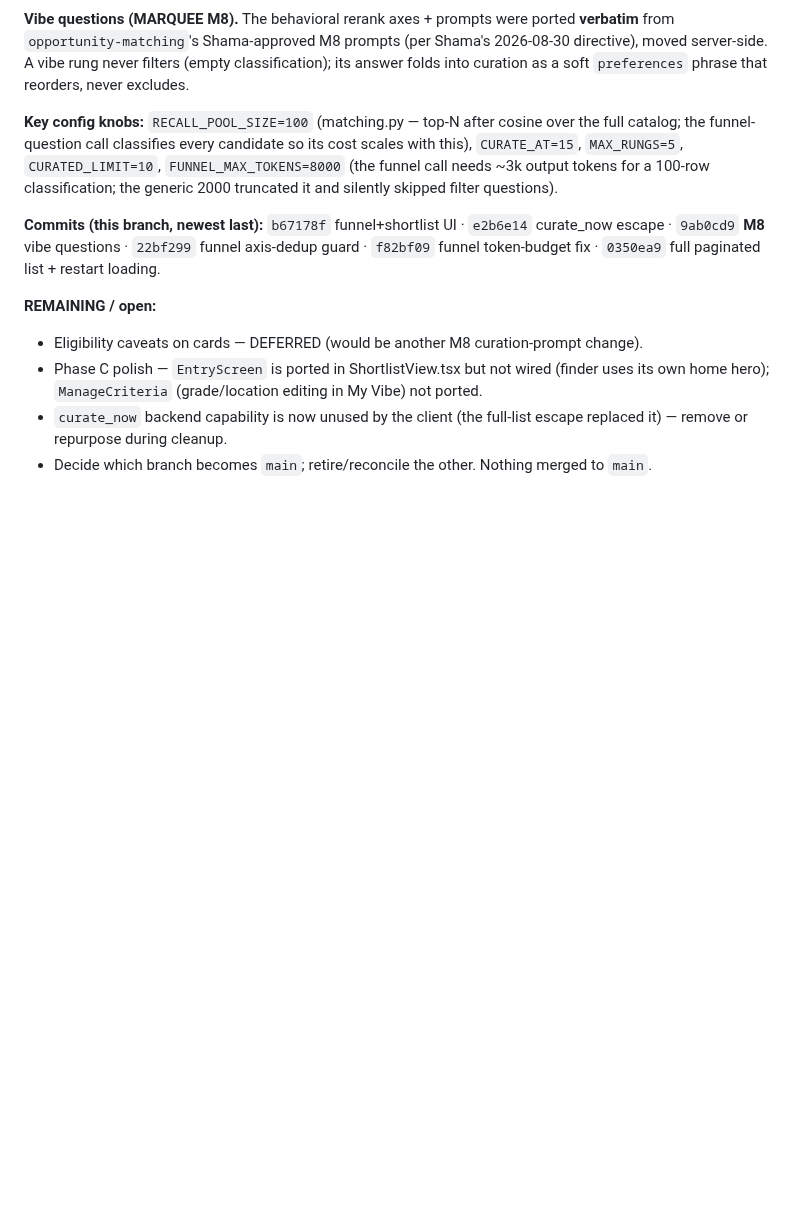
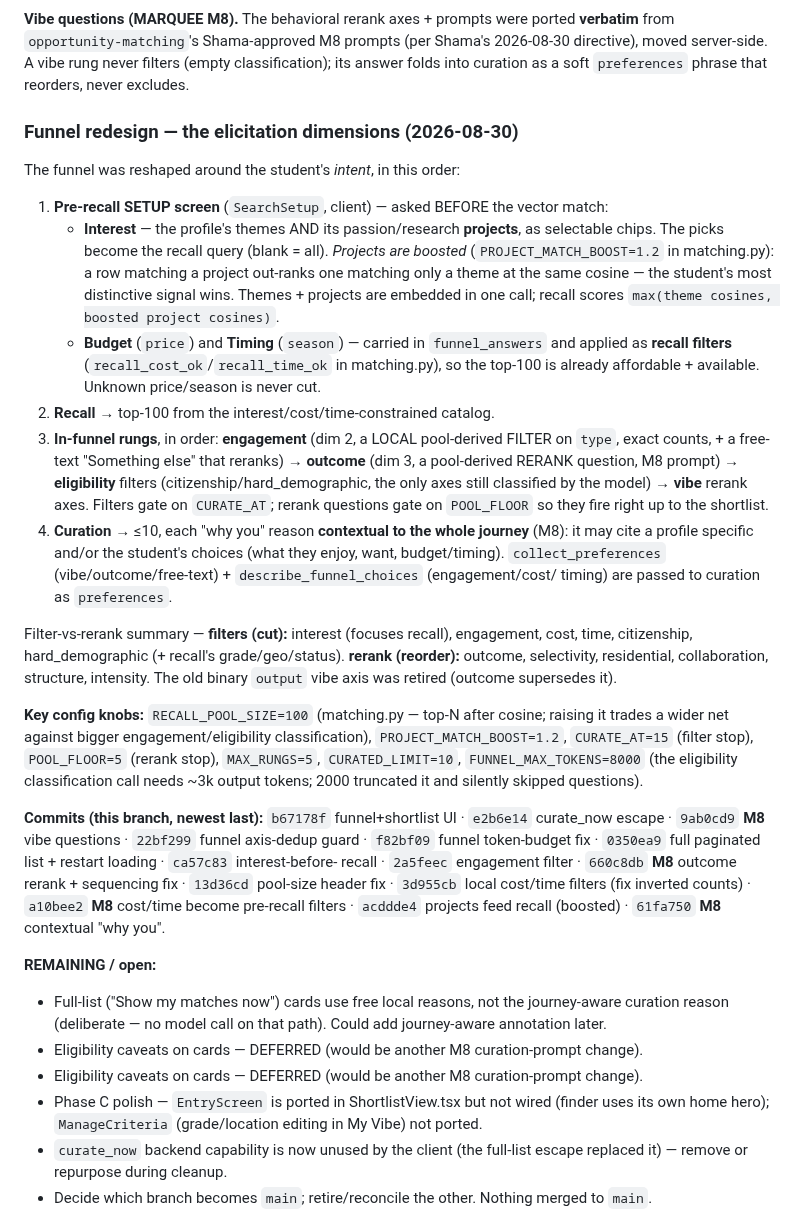
Before and after one commit to bluefeather78/wingman, a Markdown page: OPPORTUNITY_MATCHING_PLAN.md, the part around the change. Drawn GitHub-style; blank space fills up the shorter version.

```diff
--- a/OPPORTUNITY_MATCHING_PLAN.md
+++ b/OPPORTUNITY_MATCHING_PLAN.md
@@ -75,17 +75,53 @@ from `opportunity-matching`'s Shama-approved M8 prompts (per Shama's 2026-08-30
 moved server-side. A vibe rung never filters (empty classification); its answer folds into
 curation as a soft `preferences` phrase that reorders, never excludes.
 
-**Key config knobs:** `RECALL_POOL_SIZE=100` (matching.py — top-N after cosine over the full
-catalog; the funnel-question call classifies every candidate so its cost scales with this),
-`CURATE_AT=15`, `MAX_RUNGS=5`, `CURATED_LIMIT=10`, `FUNNEL_MAX_TOKENS=8000` (the funnel call
-needs ~3k output tokens for a 100-row classification; the generic 2000 truncated it and
-silently skipped filter questions).
+### Funnel redesign — the elicitation dimensions (2026-08-30)
+
+The funnel was reshaped around the student's *intent*, in this order:
+
+1. **Pre-recall SETUP screen** (`SearchSetup`, client) — asked BEFORE the vector match:
+   - **Interest** — the profile's themes AND its passion/research **projects**, as selectable
+     chips. The picks become the recall query (blank = all). *Projects are boosted*
+     (`PROJECT_MATCH_BOOST=1.2` in matching.py): a row matching a project out-ranks one matching
+     only a theme at the same cosine — the student's most distinctive signal wins. Themes +
+     projects are embedded in one call; recall scores `max(theme cosines, boosted project cosines)`.
+   - **Budget** (`price`) and **Timing** (`season`) — carried in `funnel_answers` and applied as
+     **recall filters** (`recall_cost_ok`/`recall_time_ok` in matching.py), so the top-100 is
+     already affordable + available. Unknown price/season is never cut.
+2. **Recall** → top-100 from the interest/cost/time-constrained catalog.
+3. **In-funnel rungs**, in order: **engagement** (dim 2, a LOCAL pool-derived FILTER on `type`,
+   exact counts, + a free-text "Something else" that reranks) → **outcome** (dim 3, a pool-derived
+   RERANK question, M8 prompt) → **eligibility** filters (citizenship/hard_demographic, the only
+   axes still classified by the model) → **vibe** rerank axes. Filters gate on `CURATE_AT`;
+   rerank questions gate on `POOL_FLOOR` so they fire right up to the shortlist.
+4. **Curation** → ≤10, each "why you" reason **contextual to the whole journey** (M8): it may
+   cite a profile specific and/or the student's choices (what they enjoy, want, budget/timing).
+   `collect_preferences` (vibe/outcome/free-text) + `describe_funnel_choices` (engagement/cost/
+   timing) are passed to curation as `preferences`.
+
+Filter-vs-rerank summary — **filters (cut):** interest (focuses recall), engagement, cost, time,
+citizenship, hard_demographic (+ recall's grade/geo/status). **rerank (reorder):** outcome,
+selectivity, residential, collaboration, structure, intensity. The old binary `output` vibe axis
+was retired (outcome supersedes it).
+
+**Key config knobs:** `RECALL_POOL_SIZE=100` (matching.py — top-N after cosine; raising it trades
+a wider net against bigger engagement/eligibility classification), `PROJECT_MATCH_BOOST=1.2`,
+`CURATE_AT=15` (filter stop), `POOL_FLOOR=5` (rerank stop), `MAX_RUNGS=5`, `CURATED_LIMIT=10`,
+`FUNNEL_MAX_TOKENS=8000` (the eligibility classification call needs ~3k output tokens; 2000
+truncated it and silently skipped questions).
 
 **Commits (this branch, newest last):** `b67178f` funnel+shortlist UI · `e2b6e14` curate_now
 escape · `9ab0cd9` **M8** vibe questions · `22bf299` funnel axis-dedup guard · `f82bf09` funnel
-token-budget fix · `0350ea9` full paginated list + restart loading.
+token-budget fix · `0350ea9` full paginated list + restart loading · `ca57c83` interest-before-
+recall · `2a5feec` engagement filter · `660c8db` **M8** outcome rerank + sequencing fix ·
+`13d36cd` pool-size header fix · `3d955cb` local cost/time filters (fix inverted counts) ·
+`a10bee2` **M8** cost/time become pre-recall filters · `acddde4` projects feed recall (boosted) ·
+`61fa750` **M8** contextual "why you".
 
 **REMAINING / open:**
+- Full-list ("Show my matches now") cards use free local reasons, not the journey-aware curation
+  reason (deliberate — no model call on that path). Could add journey-aware annotation later.
+- Eligibility caveats on cards — DEFERRED (would be another M8 curation-prompt change).
 - Eligibility caveats on cards — DEFERRED (would be another M8 curation-prompt change).
 - Phase C polish — `EntryScreen` is ported in ShortlistView.tsx but not wired (finder uses its
   own home hero); `ManageCriteria` (grade/location editing in My Vibe) not ported.
```
Also changed, not shown: HANDOFF.md (+36 -21 lines).
